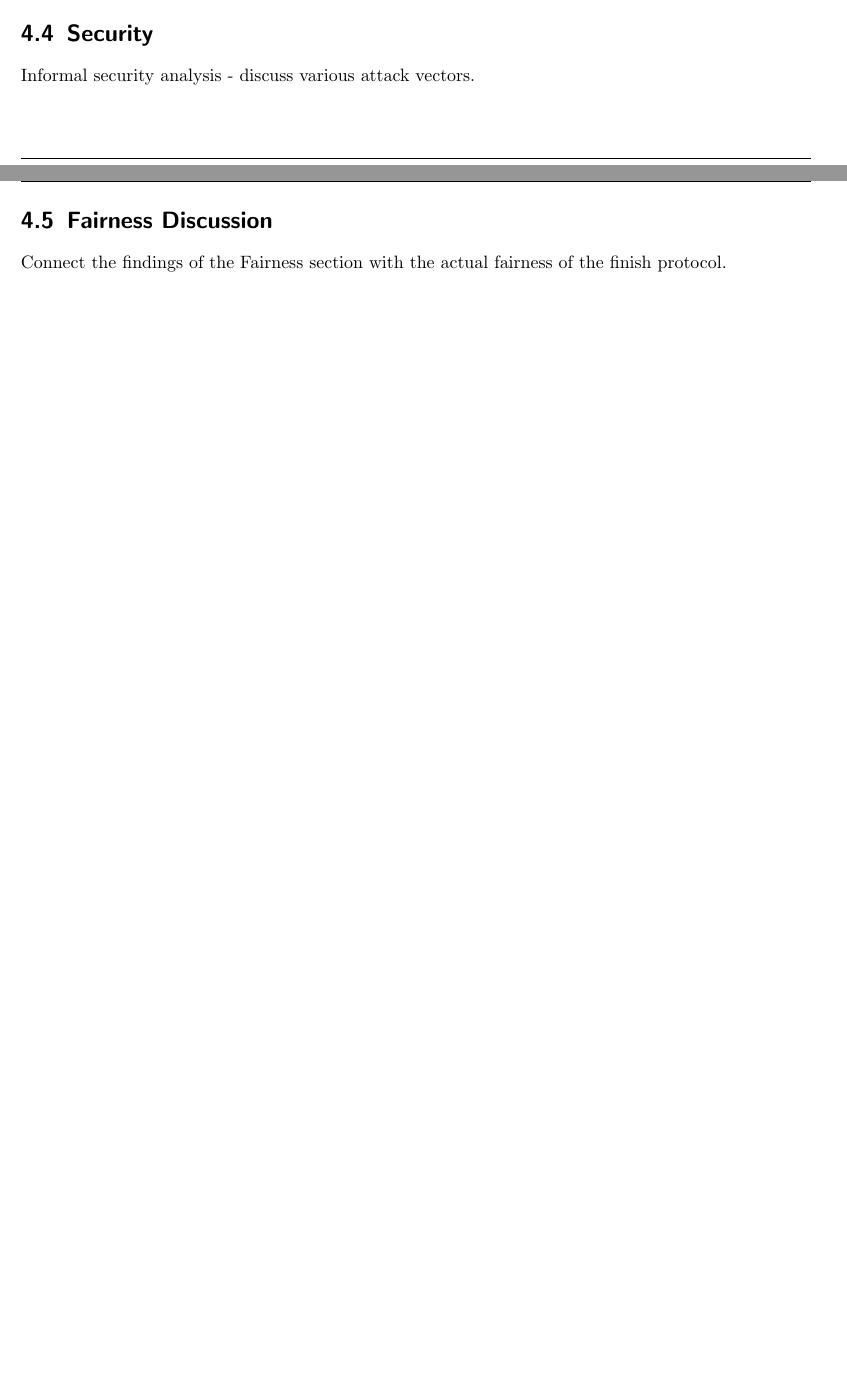
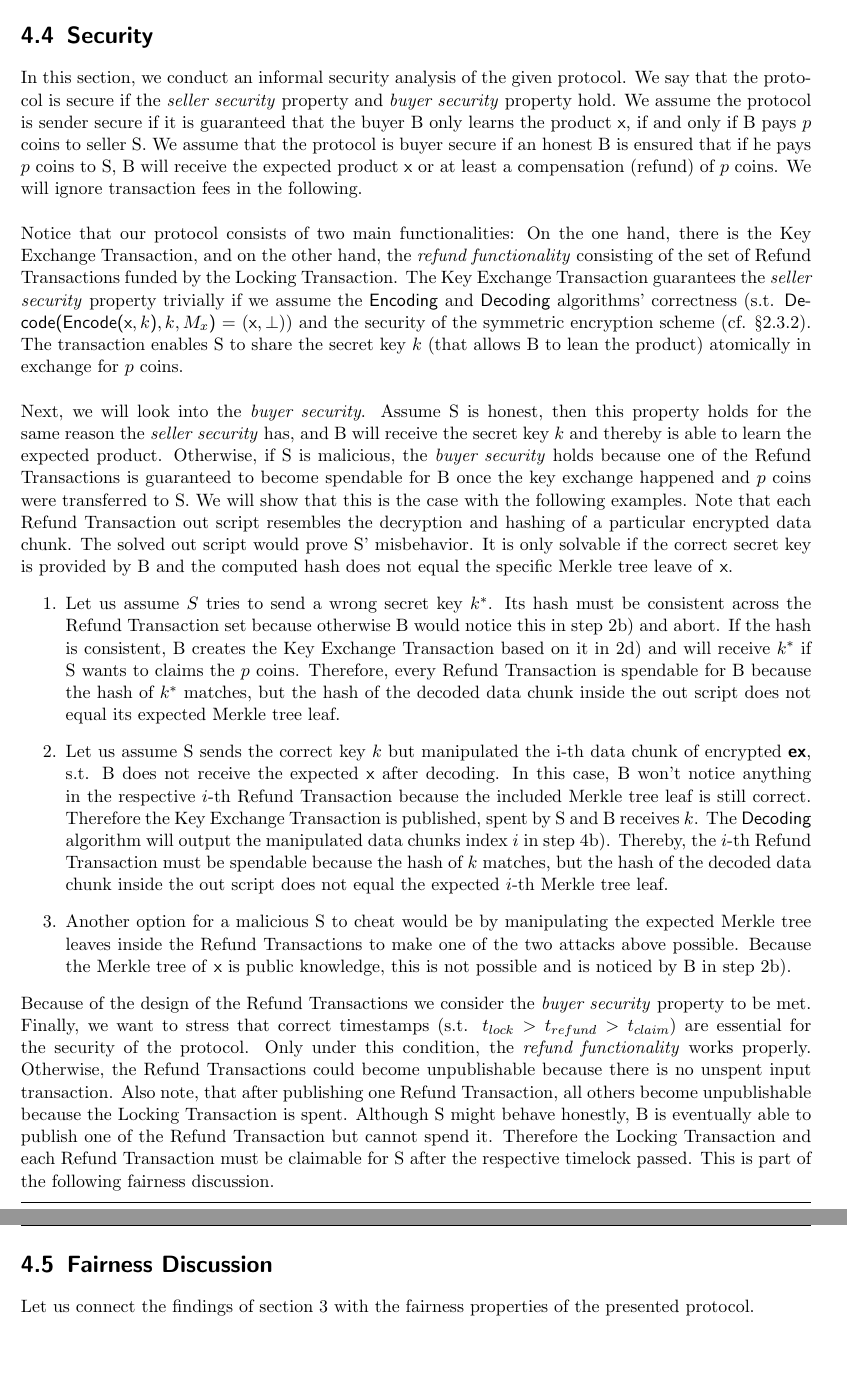
Before and after one commit to leandro-ro/Fair-Exchange-Protocol-over-Bitcoin, a LaTeX thesis (main.tex): two parts of pages 20 and 21 of 25 before the commit and two parts of pages 21 and 22 of 26 after it, joined at a grey line, cut so that both start at the same text. Compiled offline with pdfLaTeX.

Commit message:
Added security analysis

```diff
--- a/main.tex
+++ b/main.tex
@@ -484,10 +486,23 @@
         \section{Security}
         \label{sec:Security}
-	    Informal security analysis - discuss various attack vectors.
+        In this section, we conduct an informal security analysis of the given protocol. We say that the protocol is secure if the \textit{seller security} property and \textit{buyer security} property hold. We assume the protocol is sender secure if it is guaranteed that the buyer B only learns the product \textsf{x}, if and only if B pays $p$ coins to seller S. We assume that the protocol is buyer secure if an honest B is ensured that if he pays $p$ coins to S, B will receive the expected product \textsf{x} or at least a compensation (refund) of $p$ coins. We will ignore transaction fees in the following. \\\\
+        Notice that our protocol consists of two main functionalities: On the one hand, there is the Key Exchange Transaction, and on the other hand, the \textit{refund functionality} consisting of the set of Refund Transactions funded by the Locking Transaction. The Key Exchange Transaction guarantees the \textit{seller security} property trivially if we assume the \textsf{Encoding} and \textsf{Decoding} algorithms' correctness (s.t. \textsf{Decode(Encode(}\textsf{x$, k$)}$, k, M_x$\textsf{)} = $($\textsf{x}$, \perp)$) and the security of the symmetric encryption scheme (cf. §\ref{sub:SymmetricEncryptionScheme}). The transaction enables S to share the secret key $k$ (that allows B to lean the product) atomically in exchange for $p$ coins. \\\\
+        Next, we will look into the \textit{buyer security}. Assume S is honest, then this property holds for the same reason the \textit{seller security} has, and B will receive the secret key $k$ and thereby is able to learn the expected product. Otherwise, if S is malicious, the \textit{buyer security} holds because one of the Refund Transactions is guaranteed to become spendable for B once the key exchange happened and $p$ coins were transferred to S. We will show that this is the case with the following examples. Note that each Refund Transaction out script resembles the decryption and hashing of a particular encrypted data chunk. The solved out script would prove S' misbehavior. It is only solvable if the correct secret key is provided by B and the computed hash does not equal the specific Merkle tree leave of \textsf{x}.
+        \begin{enumerate}
+            \item Let us assume $S$ tries to send a wrong secret key $k^*$. Its hash must be consistent across the Refund Transaction set because otherwise B would notice this in step 2b) and abort. If the hash is consistent, B creates the Key Exchange Transaction based on it in 2d) and will receive $k^*$ if S wants to claims the $p$ coins. Therefore, every Refund Transaction is spendable for B because the hash of $k^*$ matches, but the hash of the decoded data chunk inside the out script does not equal its expected Merkle tree leaf.
+
+            \item Let us assume S sends the correct key $k$ but manipulated the i-th data chunk of encrypted \textsf{\textbf{ex}}, s.t. B does not receive the expected \textsf{x} after decoding. In this case, B won't notice anything in the respective $i$-th Refund Transaction because the included Merkle tree leaf is still correct. Therefore the Key Exchange Transaction is published, spent by S and  B receives $k$.  The \textsf{Decoding} algorithm will output the manipulated data chunks index $i$ in step 4b). Thereby, the $i$-th Refund Transaction must be spendable because the hash of $k$ matches, but the hash of the decoded data chunk inside the out script does not equal the expected $i$-th Merkle tree leaf.
+
+            \item Another option for a malicious S to cheat would be by manipulating the expected Merkle tree leaves inside the Refund Transactions to make one of the two attacks above possible. Because the Merkle tree of \textsf{x} is public knowledge, this is not possible and is noticed by B in step 2b).
+        \end{enumerate}
+        Because of the design of the Refund Transactions we consider the \textit{buyer security} property to be met. \\
+        Finally, we want to stress that correct timestamps (s.t. $t_{lock} > t_{refund} > t_{claim}$) are essential for the security of the protocol. Only under this condition, the \textit{refund functionality} works properly. Otherwise, the Refund Transactions could become unpublishable because there is no unspent input transaction. Also note, that after publishing one Refund Transaction, all others become unpublishable because the Locking Transaction is spent. Although S might behave honestly, B is eventually able to publish one of the Refund Transaction but cannot spend it. Therefore the Locking Transaction and each Refund Transaction must be claimable for S after the respective timelock passed. This is part of the following fairness discussion.
+
+
 
         \section{Fairness Discussion}
         \label{sec:FairnessDiscussion}
-	    Connect the findings of the Fairness section with the actual fairness of the finish protocol.
+	    Let us connect the findings of section \ref{sec:Fairness} with the fairness properties of the presented protocol.
 
 	\chapter{Implementation}
 	    TODO \\
```
Also changed, not shown: main.tex (2 more changed lines).
